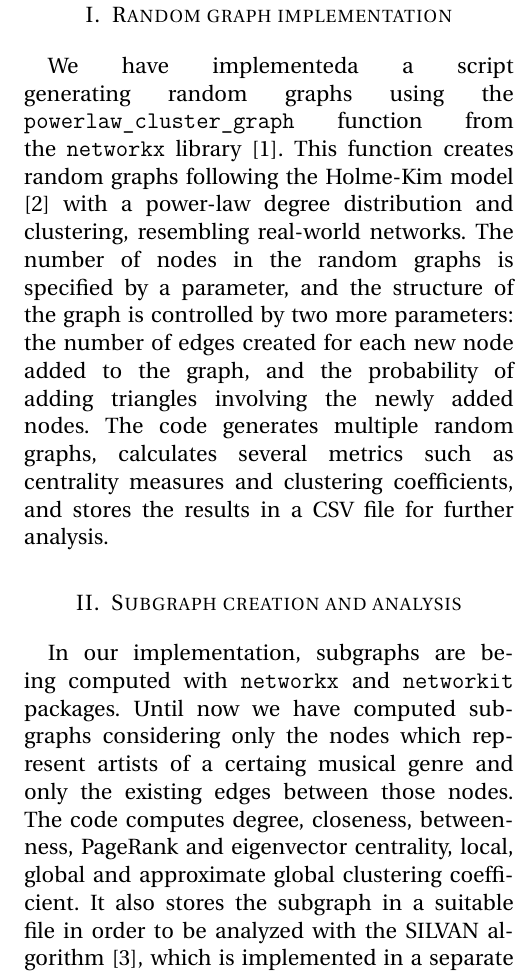
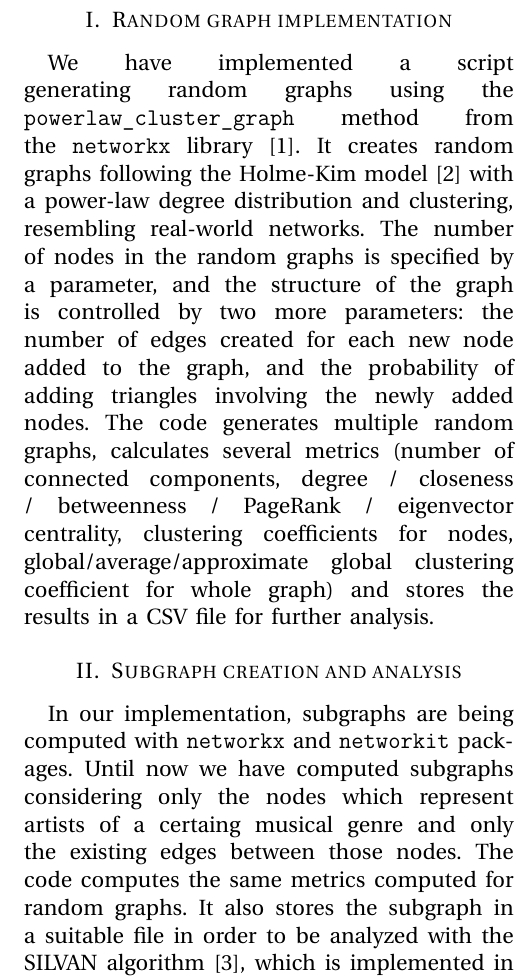
Before and after one commit to fantinluca/lfn_project, a LaTeX paper (reports/report2/report2.tex): part of one column of page 1 of 2, cut so that both start at the same text. Compiled offline with pdfLaTeX.

Commit message:
second report

```diff
--- a/reports/report2/report2.tex
+++ b/reports/report2/report2.tex
@@ -72,11 +72,11 @@
 \pagestyle{plain}
 
 \section{Random graph implementation}
-We have implementeda a script generating random graphs using the \texttt{powerlaw\_cluster\_graph} function from the \texttt{networkx} library \cite{NetworkX_Graph}. This function creates random graphs following the Holme-Kim model \cite{Holme2002} with a power-law degree distribution and clustering, resembling real-world networks. The number of nodes in the random graphs is specified by a parameter, and the structure of the graph is controlled by two more parameters: the number of edges created for each new node added to the graph, and the probability of adding triangles involving the newly added nodes. The code generates multiple random graphs, calculates several metrics such as centrality measures and clustering coefficients, and stores the results in a CSV file for further analysis.
+We have implemented a script generating random graphs using the \texttt{powerlaw\_cluster\_graph} method from the \texttt{networkx} library \cite{NetworkX_Graph}. It creates random graphs following the Holme-Kim model \cite{Holme2002} with a power-law degree distribution and clustering, resembling real-world networks. The number of nodes in the random graphs is specified by a parameter, and the structure of the graph is controlled by two more parameters: the number of edges created for each new node added to the graph, and the probability of adding triangles involving the newly added nodes. The code generates multiple random graphs, calculates several metrics (number of connected components, degree / closeness / betweenness / PageRank / eigenvector centrality, clustering coefficients for nodes, global/average/approximate global clustering coefficient for whole graph) and stores the results in a CSV file for further analysis.
 
 \section{Subgraph creation and analysis}
 In our implementation, subgraphs are being computed with \texttt{networkx} and \texttt{networkit} packages.
-Until now we have computed subgraphs considering only the nodes which represent artists of a certaing musical genre and only the existing edges between those nodes. The code computes degree, closeness, betweenness, PageRank and eigenvector centrality, local, global and approximate global clustering coefficient. It also stores the subgraph in a suitable file in order to be analyzed with the SILVAN algorithm \cite{SILVAN}, which is implemented in a separate script.
+Until now we have computed subgraphs considering only the nodes which represent artists of a certaing musical genre and only the existing edges between those nodes. The code computes the same metrics computed for random graphs. It also stores the subgraph in a suitable file in order to be analyzed with the SILVAN algorithm \cite{SILVAN}, which is implemented in a separate script.
 
 \section{Statistical hypothesis testing}
 
```
Also changed, not shown: reports/report2/report2.pdf, 1 other file.
